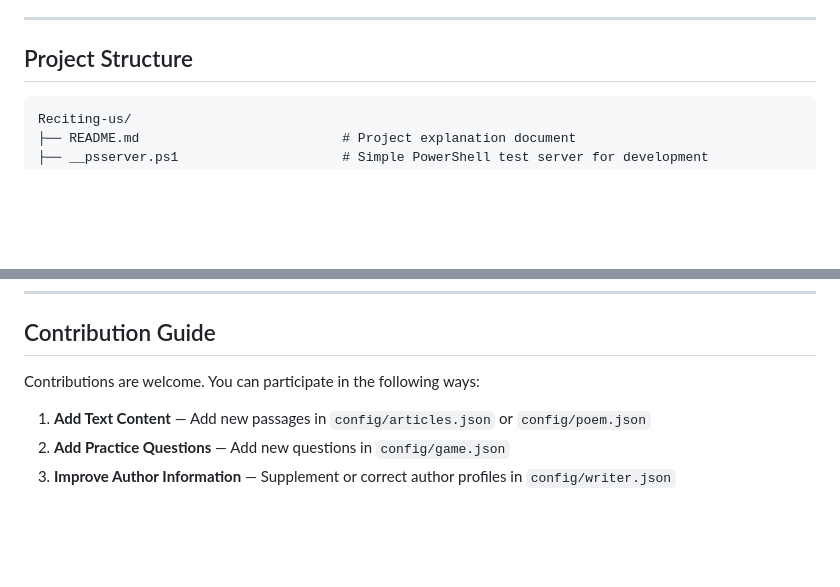
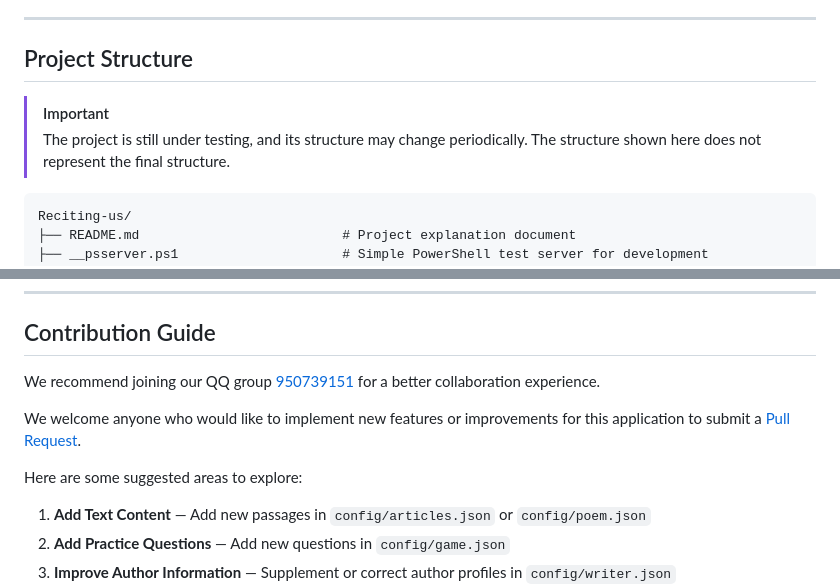
Before and after one commit to HelloZWH-0620/Reciting-us, a Markdown page: README_EN.md, 2 parts joined by grey strips. Drawn GitHub-style; blank space fills up the shorter version.

````diff
--- a/README_EN.md
+++ b/README_EN.md
@@ -116,6 +116,9 @@ The application includes a built-in data visualization module with the following
 ---
 
 ## Project Structure
+
+> [!IMPORTANT]
+> The project is still under testing, and its structure may change periodically. The structure shown here does not represent the final structure.
 
 ```
 Reciting-us/
@@ -264,7 +267,12 @@ AI features are proxied through the local server to bypass browser CORS restrict
 
 ## Contribution Guide
 
-Contributions are welcome. You can participate in the following ways:
+We recommend joining our QQ group [950739151](https://qun.qq.com/universal-share/share?ac=1&authKey=xb2zqLolbPjWo5ukfQNE4FIXNikYa25bAZdOdhJ9tPwDnyeiGq7FtGe4xflFlxdl&busi_data=eyJncm91cENvZGUiOiI5NTA3MzkxNTEiLCJ0b2tlbiI6IjNsQm1WVlBtdVFPdk5qc1BmT0JHSTZ3cXlIV2wyMnFtdE1nNHhhdXlSWDNkRmFGdjF5MEx3TkFJK09pSGVHajUiLCJ1aW4iOiIyODA5ODc0NjI1In0%3D&data=bsTmftVzmLq9iWmvpCXoInjn7UgcuOhndlMPrXR_DH3JQlDsBTLG-mHm0OcCIdqgqBK-fljO_-w80hYzsr4Ahg&svctype=4&tempid=h5_group_info) for a better collaboration experience.
+
+We welcome anyone who would like to implement new features or improvements for this application to submit a [Pull Request](https://github.com/HelloZWH-0620/Reciting-us/pulls).
+
+
+Here are some suggested areas to explore:
 
 1. **Add Text Content** — Add new passages in `config/articles.json` or `config/poem.json`
 2. **Add Practice Questions** — Add new questions in `config/game.json`
````
Also changed, not shown: other parts of README_EN.md (+2 -2 lines), README.md (+13 -5 lines), README_Classical Chinese.md (+11 -3 lines).
